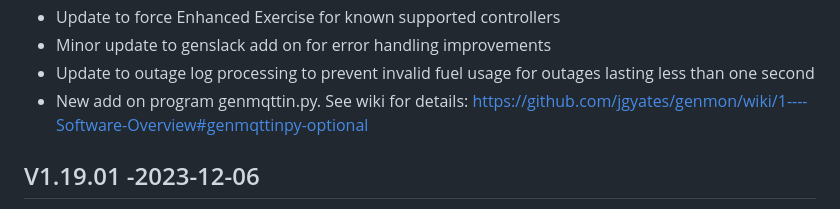
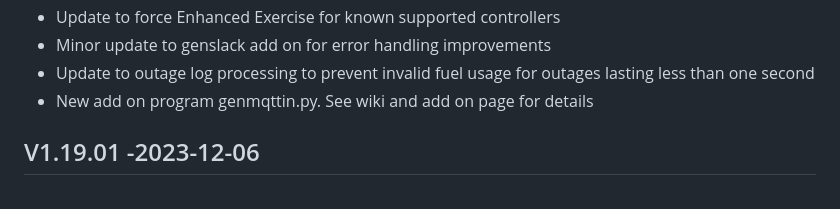
Before and after one commit to jgyates/genmon, a Markdown page: changelog.md, the part around the change. Rendered like a GitHub page.

```diff
--- a/changelog.md
+++ b/changelog.md
@@ -19,7 +19,7 @@ All notable changes to this project will be documented in this file.
 - Update to force Enhanced Exercise for known supported controllers
 - Minor update to genslack add on for error handling improvements
 - Update to outage log processing to prevent invalid fuel usage for outages lasting less than one second
-- New add on program genmqttin.py. See wiki for details: https://github.com/jgyates/genmon/wiki/1----Software-Overview#genmqttinpy-optional
+- New add on program genmqttin.py. See wiki and add on page for details
 
 ## V1.19.01 -2023-12-06
 - Update to genmonmaint.sh to ask about serial connection type on install (thanks @skipfire)
```
